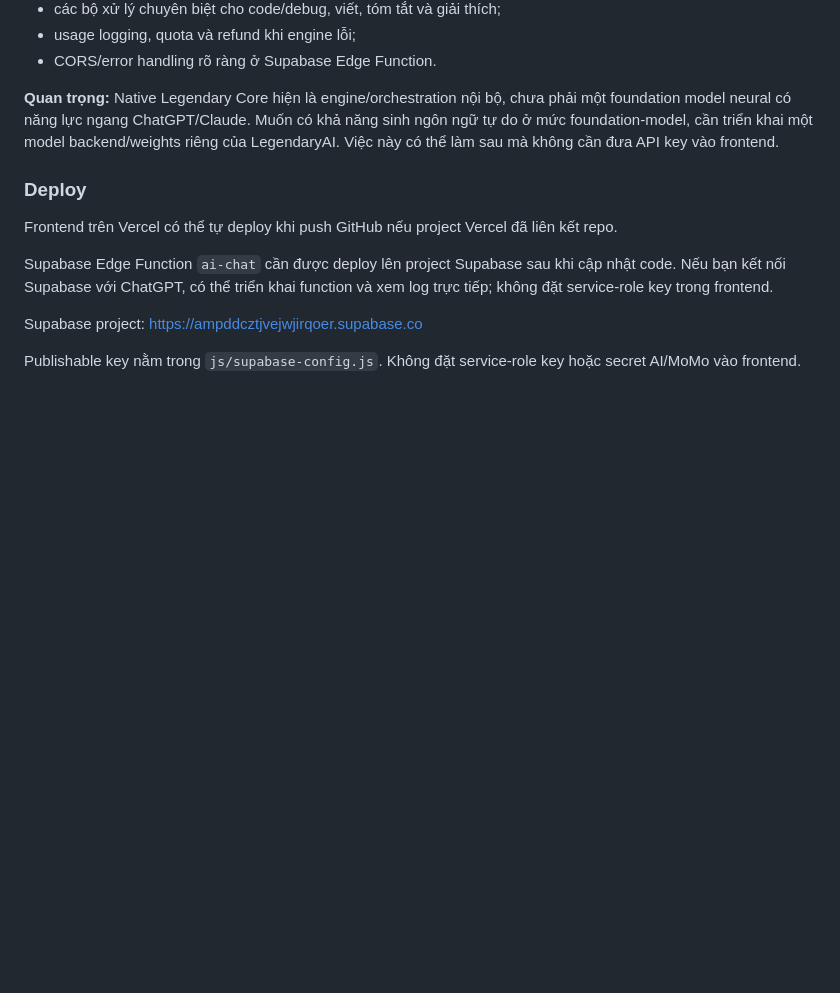
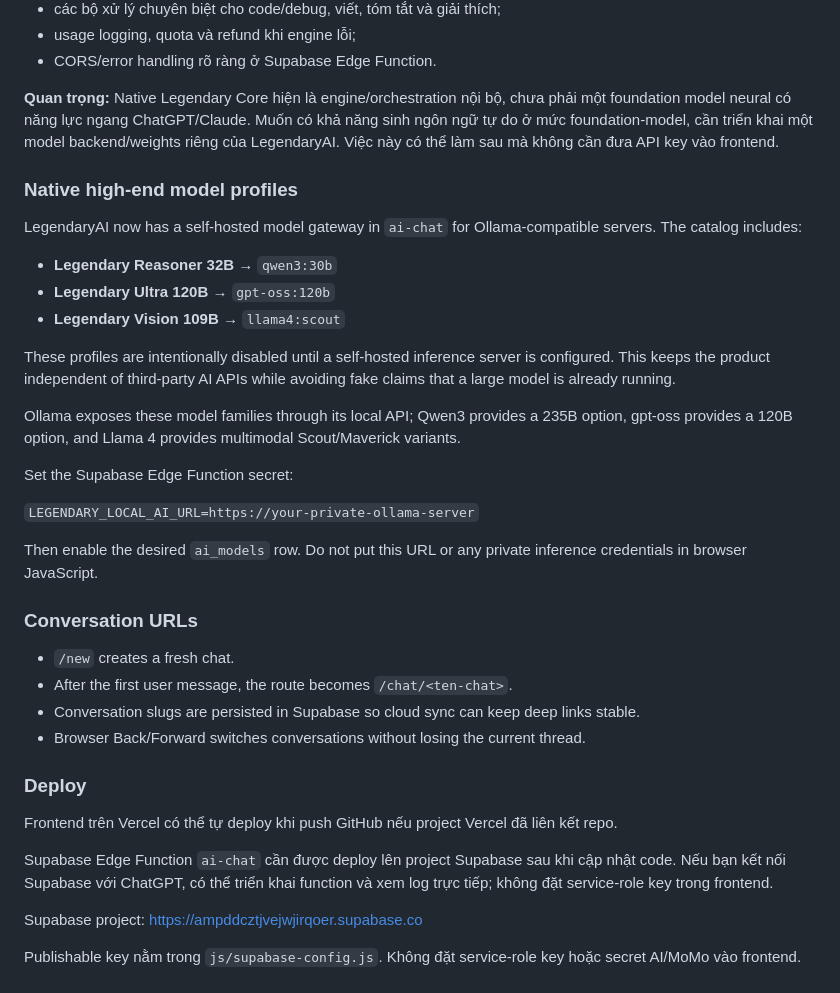
Before and after one commit to ltrtrongphu-png/LegendaryAI, a Markdown page: README.md, the part around the change. GitHub-like rendering; blank space fills up the shorter version.

Commit message:
docs: add self-hosted models and chat URL architecture

```diff
--- a/README.md
+++ b/README.md
@@ -178,6 +178,31 @@ Legendary Engine hiện tập trung vào:
 
 **Quan trọng:** Native Legendary Core hiện là engine/orchestration nội bộ, chưa phải một foundation model neural có năng lực ngang ChatGPT/Claude. Muốn có khả năng sinh ngôn ngữ tự do ở mức foundation-model, cần triển khai một model backend/weights riêng của LegendaryAI. Việc này có thể làm sau mà không cần đưa API key vào frontend.
 
+### Native high-end model profiles
+
+LegendaryAI now has a self-hosted model gateway in `ai-chat` for Ollama-compatible servers. The catalog includes:
+
+- **Legendary Reasoner 32B** → `qwen3:30b`
+- **Legendary Ultra 120B** → `gpt-oss:120b`
+- **Legendary Vision 109B** → `llama4:scout`
+
+These profiles are intentionally disabled until a self-hosted inference server is configured. This keeps the product independent of third-party AI APIs while avoiding fake claims that a large model is already running.
+
+Ollama exposes these model families through its local API; Qwen3 provides a 235B option, gpt-oss provides a 120B option, and Llama 4 provides multimodal Scout/Maverick variants.
+
+Set the Supabase Edge Function secret:
+
+`LEGENDARY_LOCAL_AI_URL=https://your-private-ollama-server`
+
+Then enable the desired `ai_models` row. Do not put this URL or any private inference credentials in browser JavaScript.
+
+### Conversation URLs
+
+- `/new` creates a fresh chat.
+- After the first user message, the route becomes `/chat/<ten-chat>`.
+- Conversation slugs are persisted in Supabase so cloud sync can keep deep links stable.
+- Browser Back/Forward switches conversations without losing the current thread.
+
 ### Deploy
 
 Frontend trên Vercel có thể tự deploy khi push GitHub nếu project Vercel đã liên kết repo.
```
